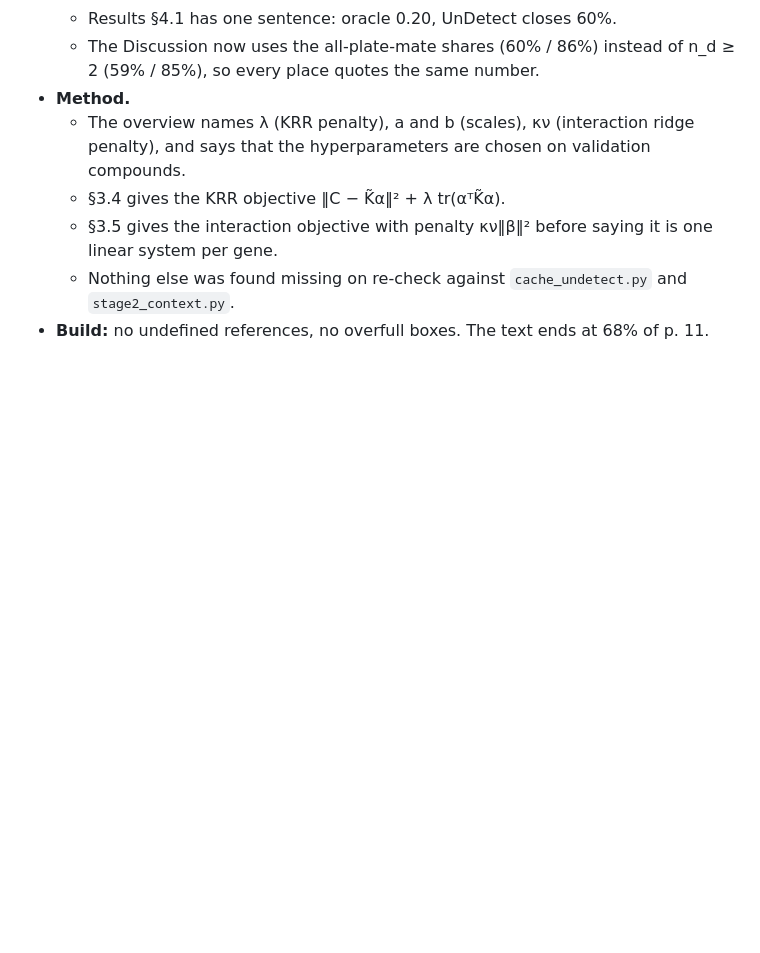
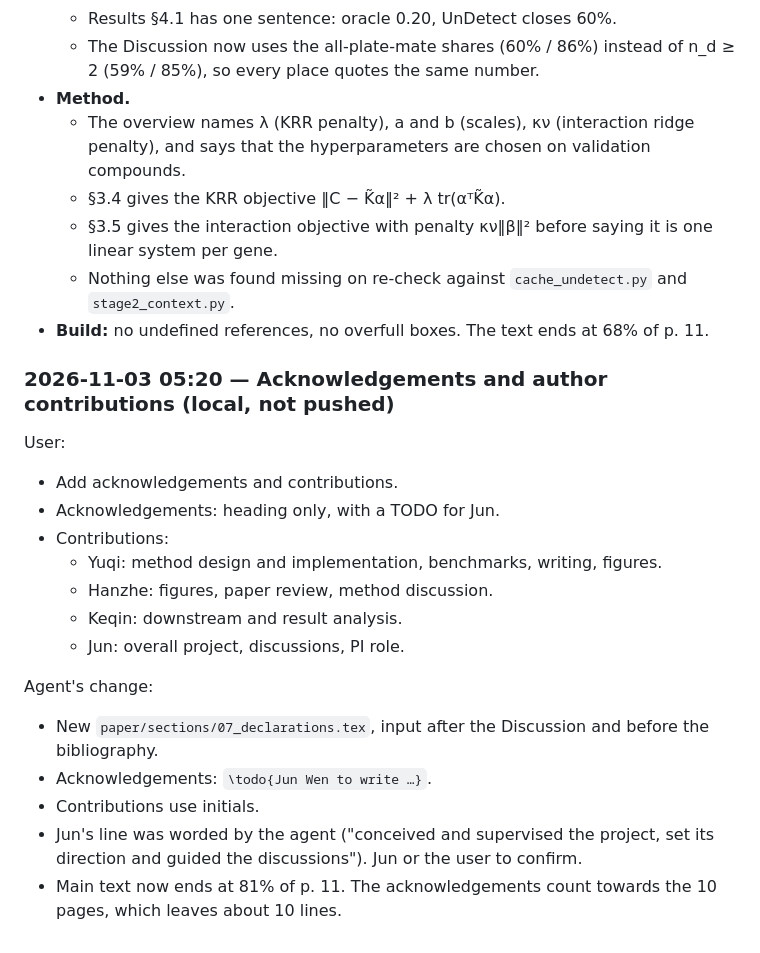
Before and after one commit to CyclopsRay/Therapeutic, a Markdown page: report/11_06_record.md, the part around the change. GitHub-like rendering; blank space fills up the shorter version.

Commit message:
Record 05:20: acknowledgements and contributions
Co-Authored-By: Claude Opus 5.5 <noreply@anthropic.com>

```diff
--- a/report/11_06_record.md
+++ b/report/11_06_record.md
@@ -1230,3 +1230,22 @@ User:
   - §3.5 gives the interaction objective with penalty κν‖β‖² before saying it is one linear system per gene.
   - Nothing else was found missing on re-check against `cache_undetect.py` and `stage2_context.py`.
 - **Build:** no undefined references, no overfull boxes. The text ends at 68% of p. 11.
+
+### 2026-11-03 05:20 — Acknowledgements and author contributions (local, not pushed)
+
+User:
+- Add acknowledgements and contributions.
+- Acknowledgements: heading only, with a TODO for Jun.
+- Contributions:
+  - Yuqi: method design and implementation, benchmarks, writing, figures.
+  - Hanzhe: figures, paper review, method discussion.
+  - Keqin: downstream and result analysis.
+  - Jun: overall project, discussions, PI role.
+
+Agent's change:
+- New `paper/sections/07_declarations.tex`, input after the Discussion and before the bibliography.
+- Acknowledgements: `\todo{Jun Wen to write …}`.
+- Contributions use initials.
+- Jun's line was worded by the agent ("conceived and supervised the project, set its direction and guided the
+  discussions"). Jun or the user to confirm.
+- Main text now ends at 81% of p. 11. The acknowledgements count towards the 10 pages, which leaves about 10 lines.
```
